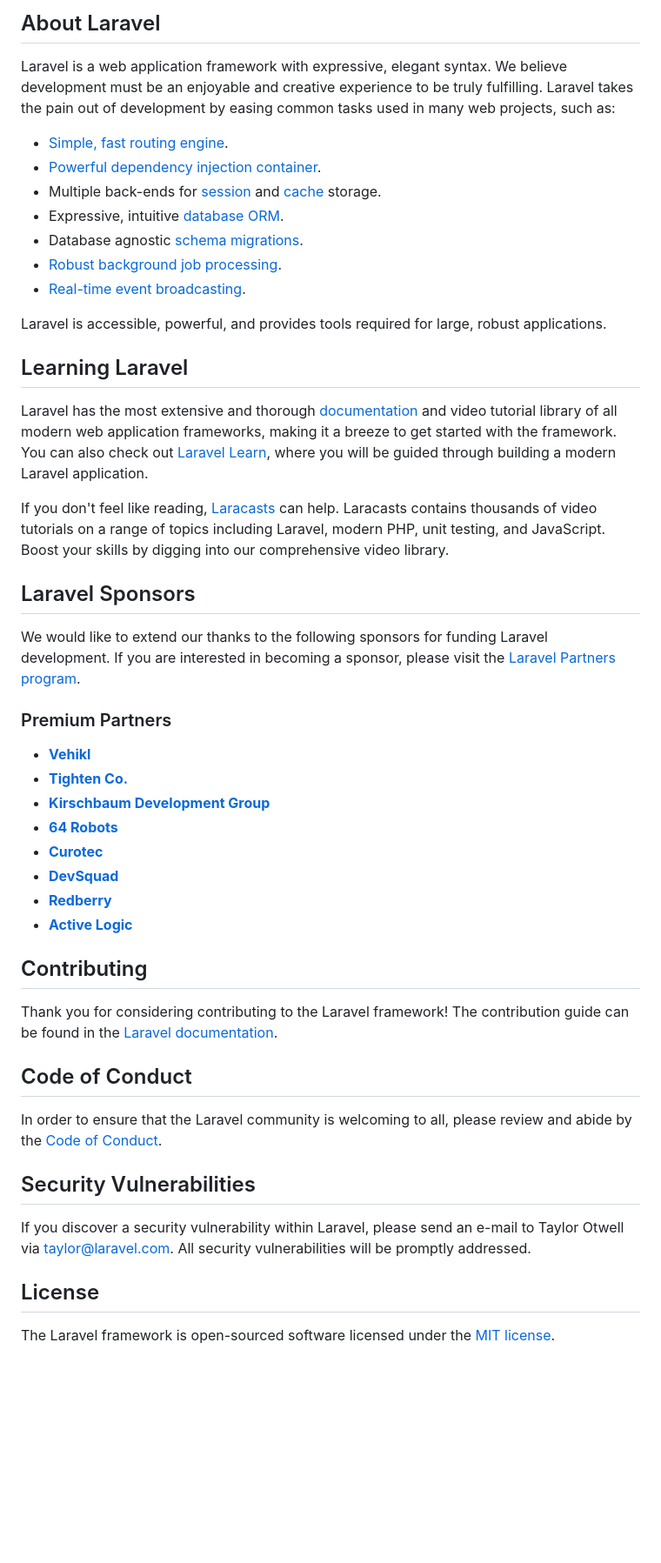
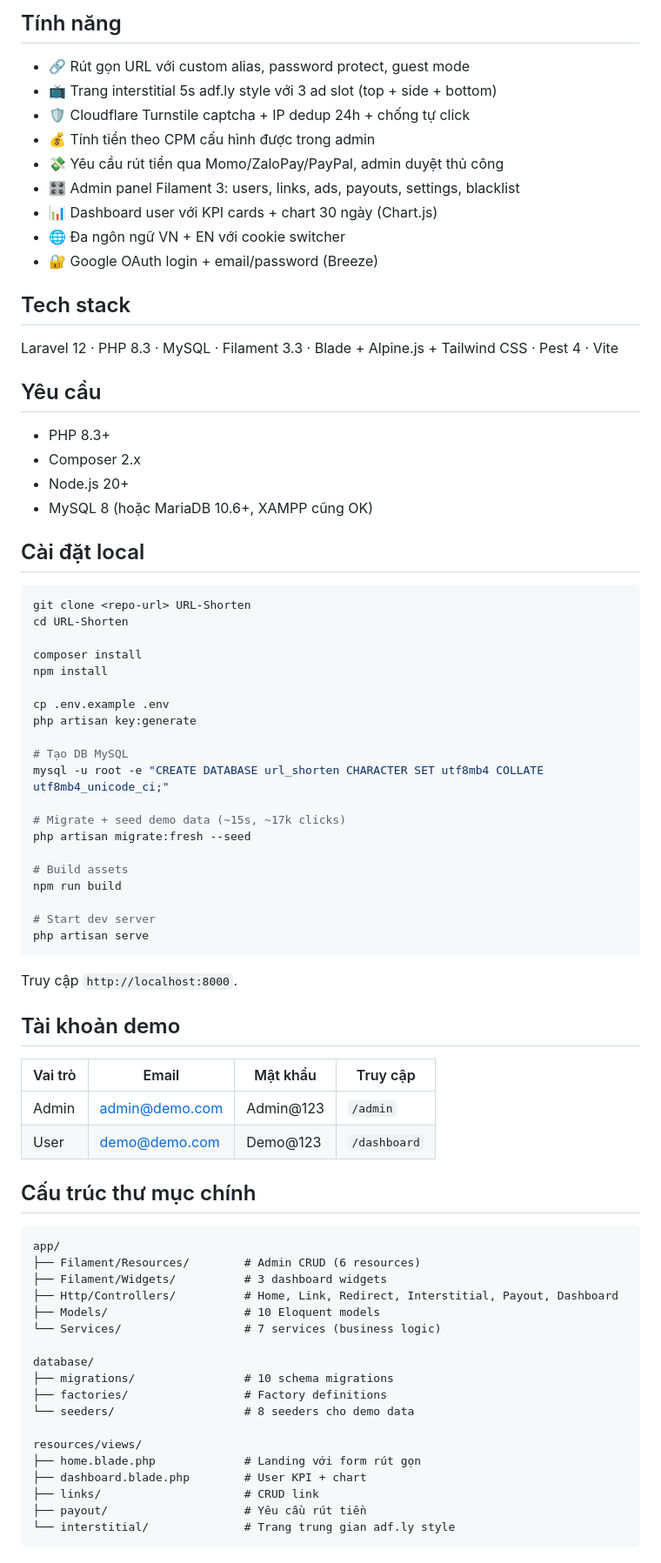
Before and after one commit to DucMinhNe/URL-Shorten, a Markdown page: README.md, the part around one of its changes. Shown at 87% size. Drawn GitHub-style; blank space fills up the shorter version.

Commit message:
docs: README with setup + demo accounts + tech stack

````diff
--- a/README.md
+++ b/README.md
@@ -9,51 +4,81 @@
 
-## About Laravel
+## Tính năng
 
-Laravel is a web application framework with expressive, elegant syntax. We believe development must be an enjoyable and creative experience to be truly fulfilling. Laravel takes the pain out of development by easing common tasks used in many web projects, such as:
+- 🔗 Rút gọn URL với custom alias, password protect, guest mode
+- 📺 Trang interstitial 5s adf.ly style với 3 ad slot (top + side + bottom)
+- 🛡️ Cloudflare Turnstile captcha + IP dedup 24h + chống tự click
+- 💰 Tính tiền theo CPM cấu hình được trong admin
+- 💸 Yêu cầu rút tiền qua Momo/ZaloPay/PayPal, admin duyệt thủ công
+- 🎛️ Admin panel Filament 3: users, links, ads, payouts, settings, blacklist
+- 📊 Dashboard user với KPI cards + chart 30 ngày (Chart.js)
+- 🌐 Đa ngôn ngữ VN + EN với cookie switcher
+- 🔐 Google OAuth login + email/password (Breeze)
 
-- [Simple, fast routing engine](https://laravel.com/docs/routing).
-- [Powerful dependency injection container](https://laravel.com/docs/container).
-- Multiple back-ends for [session](https://laravel.com/docs/session) and [cache](https://laravel.com/docs/cache) storage.
-- Expressive, intuitive [database ORM](https://laravel.com/docs/eloquent).
-- Database agnostic [schema migrations](https://laravel.com/docs/migrations).
-- [Robust background job processing](https://laravel.com/docs/queues).
-- [Real-time event broadcasting](https://laravel.com/docs/broadcasting).
+## Tech stack
 
-Laravel is accessible, powerful, and provides tools required for large, robust applications.
+Laravel 12 · PHP 8.3 · MySQL · Filament 3.3 · Blade + Alpine.js + Tailwind CSS · Pest 4 · Vite
 
-## Learning Laravel
+## Yêu cầu
 
-Laravel has the most extensive and thorough [documentation](https://laravel.com/docs) and video tutorial library of all modern web application frameworks, making it a breeze to get started with the framework. You can also check out [Laravel Learn](https://laravel.com/learn), where you will be guided through building a modern Laravel application.
+- PHP 8.3+
+- Composer 2.x
+- Node.js 20+
+- MySQL 8 (hoặc MariaDB 10.6+, XAMPP cũng OK)
 
-If you don't feel like reading, [Laracasts](https://laracasts.com) can help. Laracasts contains thousands of video tutorials on a range of topics including Laravel, modern PHP, unit testing, and JavaScript. Boost your skills by digging into our comprehensive video library.
+## Cài đặt local
 
-## Laravel Sponsors
+```bash
+git clone <repo-url> URL-Shorten
+cd URL-Shorten
 
-We would like to extend our thanks to the following sponsors for funding Laravel development. If you are interested in becoming a sponsor, please visit the [Laravel Partners program](https://partners.laravel.com).
+composer install
+npm install
 
-### Premium Partners
+cp .env.example .env
+php artisan key:generate
 
-- **[Vehikl](https://vehikl.com)**
-- **[Tighten Co.](https://tighten.co)**
-- **[Kirschbaum Development Group](https://kirschbaumdevelopment.com)**
-- **[64 Robots](https://64robots.com)**
-- **[Curotec](https://www.curotec.com/services/technologies/laravel)**
-- **[DevSquad](https://devsquad.com/hire-laravel-developers)**
-- **[Redberry](https://redberry.international/laravel-development)**
-- **[Active Logic](https://activelogic.com)**
+# Tạo DB MySQL
+mysql -u root -e "CREATE DATABASE url_shorten CHARACTER SET utf8mb4 COLLATE utf8mb4_unicode_ci;"
 
-## Contributing
+# Migrate + seed demo data (~15s, ~17k clicks)
+php artisan migrate:fresh --seed
 
-Thank you for considering contributing to the Laravel framework! The contribution guide can be found in the [Laravel documentation](https://laravel.com/docs/contributions).
+# Build assets
+npm run build
 
-## Code of Conduct
+# Start dev server
+php artisan serve
+```
 
-In order to ensure that the Laravel community is welcoming to all, please review and abide by the [Code of Conduct](https://laravel.com/docs/contributions#code-of-conduct).
+Truy cập `http://localhost:8000`.
 
-## Security Vulnerabilities
+## Tài khoản demo
 
-If you discover a security vulnerability within Laravel, please send an e-mail to Taylor Otwell via [taylor@laravel.com](mailto:taylor@laravel.com). All security vulnerabilities will be promptly addressed.
+| Vai trò | Email | Mật khẩu | Truy cập |
+|---|---|---|---|
+| Admin | admin@demo.com | Admin@123 | `/admin` |
+| User | demo@demo.com | Demo@123 | `/dashboard` |
 
-## License
+## Cấu trúc thư mục chính
 
-The Laravel framework is open-sourced software licensed under the [MIT license](https://opensource.org/licenses/MIT).
+```
+app/
+├── Filament/Resources/        # Admin CRUD (6 resources)
+├── Filament/Widgets/          # 3 dashboard widgets
+├── Http/Controllers/          # Home, Link, Redirect, Interstitial, Payout, Dashboard
+├── Models/                    # 10 Eloquent models
+└── Services/                  # 7 services (business logic)
+
+database/
+├── migrations/                # 10 schema migrations
+├── factories/                 # Factory definitions
+└── seeders/                   # 8 seeders cho demo data
+
+resources/views/
+├── home.blade.php             # Landing với form rút gọn
+├── dashboard.blade.php        # User KPI + chart
+├── links/                     # CRUD link
+├── payout/                    # Yêu cầu rút tiền
+└── interstitial/              # Trang trung gian adf.ly style
+```
+
````
Also changed, not shown: other parts of README.md (+59 -7 lines).
